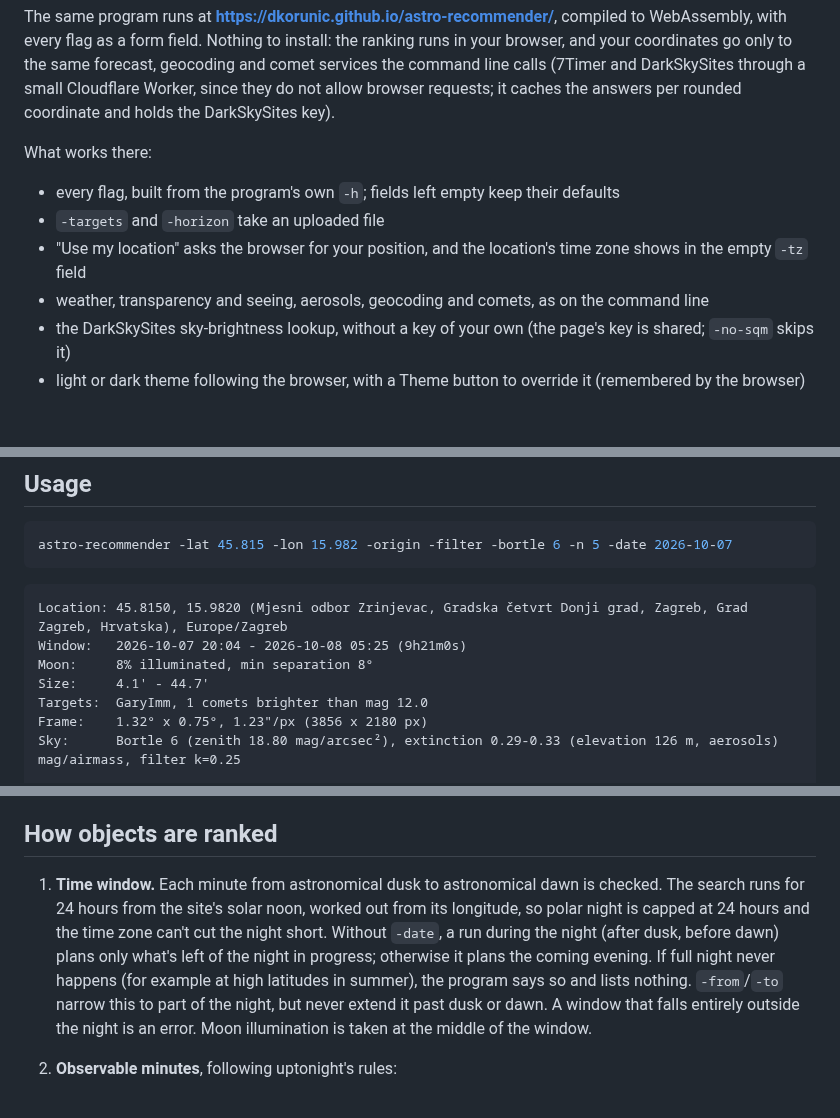
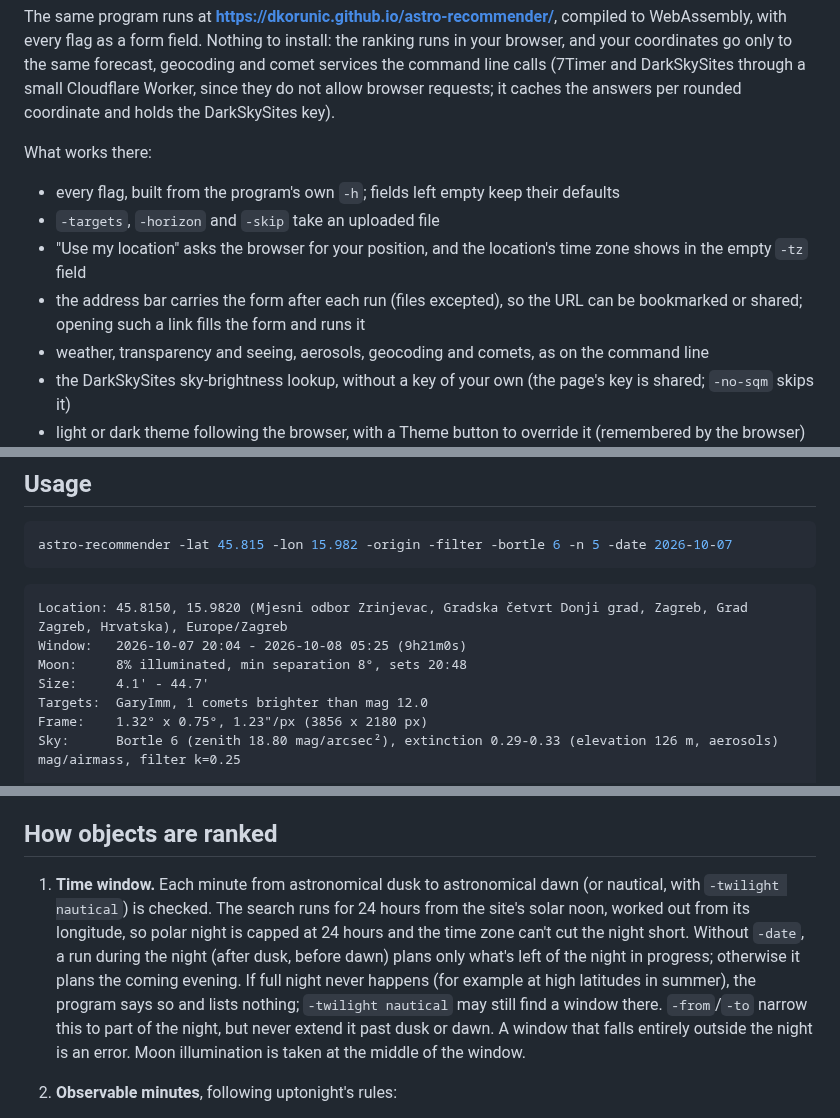
Before and after one commit to dkorunic/astro-recommender, a Markdown page: README.md, 3 parts joined by grey strips. Rendered like a GitHub page; blank space fills up the shorter version.

````diff
--- a/README.md
+++ b/README.md
@@ -89,8 +89,9 @@ The same program runs at **https://dkorunic.github.io/astro-recommender/**, comp
 What works there:
 
 - every flag, built from the program's own `-h`; fields left empty keep their defaults
-- `-targets` and `-horizon` take an uploaded file
+- `-targets`, `-horizon` and `-skip` take an uploaded file
 - "Use my location" asks the browser for your position, and the location's time zone shows in the empty `-tz` field
+- the address bar carries the form after each run (files excepted), so the URL can be bookmarked or shared; opening such a link fills the form and runs it
 - weather, transparency and seeing, aerosols, geocoding and comets, as on the command line
 - the DarkSkySites sky-brightness lookup, without a key of your own (the page's key is shared; `-no-sqm` skips it)
 - light or dark theme following the browser, with a Theme button to override it (remembered by the browser)
@@ -108,7 +109,7 @@ astro-recommender -lat 45.815 -lon 15.982 -origin -filter -bortle 6 -n 5 -date 2
 ```
 Location: 45.8150, 15.9820 (Mjesni odbor Zrinjevac, Gradska četvrt Donji grad, Zagreb, Grad Zagreb, Hrvatska), Europe/Zagreb
 Window:   2026-10-07 20:04 - 2026-10-08 05:25 (9h21m0s)
-Moon:     8% illuminated, min separation 8°
+Moon:     8% illuminated, min separation 8°, sets 20:48
 Size:     4.1' - 44.7'
 Targets:  GaryImm, 1 comets brighter than mag 12.0
 Frame:    1.32° x 0.75°, 1.23"/px (3856 x 2180 px)
@@ -399,7 +407,7 @@ To measure it, stand where the telescope sits and use a compass and an inclinome
 
 ## How objects are ranked
 
-1. **Time window.** Each minute from astronomical dusk to astronomical dawn is checked. The search runs for 24 hours from the site's solar noon, worked out from its longitude, so polar night is capped at 24 hours and the time zone can't cut the night short. Without `-date`, a run during the night (after dusk, before dawn) plans only what's left of the night in progress; otherwise it plans the coming evening. If full night never happens (for example at high latitudes in summer), the program says so and lists nothing. `-from`/`-to` narrow this to part of the night, but never extend it past dusk or dawn. A window that falls entirely outside the night is an error. Moon illumination is taken at the middle of the window.
+1. **Time window.** Each minute from astronomical dusk to astronomical dawn (or nautical, with `-twilight nautical`) is checked. The search runs for 24 hours from the site's solar noon, worked out from its longitude, so polar night is capped at 24 hours and the time zone can't cut the night short. Without `-date`, a run during the night (after dusk, before dawn) plans only what's left of the night in progress; otherwise it plans the coming evening. If full night never happens (for example at high latitudes in summer), the program says so and lists nothing; `-twilight nautical` may still find a window there. `-from`/`-to` narrow this to part of the night, but never extend it past dusk or dawn. A window that falls entirely outside the night is an error. Moon illumination is taken at the middle of the window.
 2. **Observable minutes**, following uptonight's rules:
    - the object is between 30° and 80° altitude (≥ 30° also covers uptonight's airmass ≤ 2 limit), and above the `-horizon` profile if given
    - it is at least *Moon illumination %* degrees from the Moon, e.g. 25% lit means 25° away
````
Also changed, not shown: other parts of README.md (+18 -11 lines), CLAUDE.md (+9 -9 lines), demo.jpg, 14 other files.
